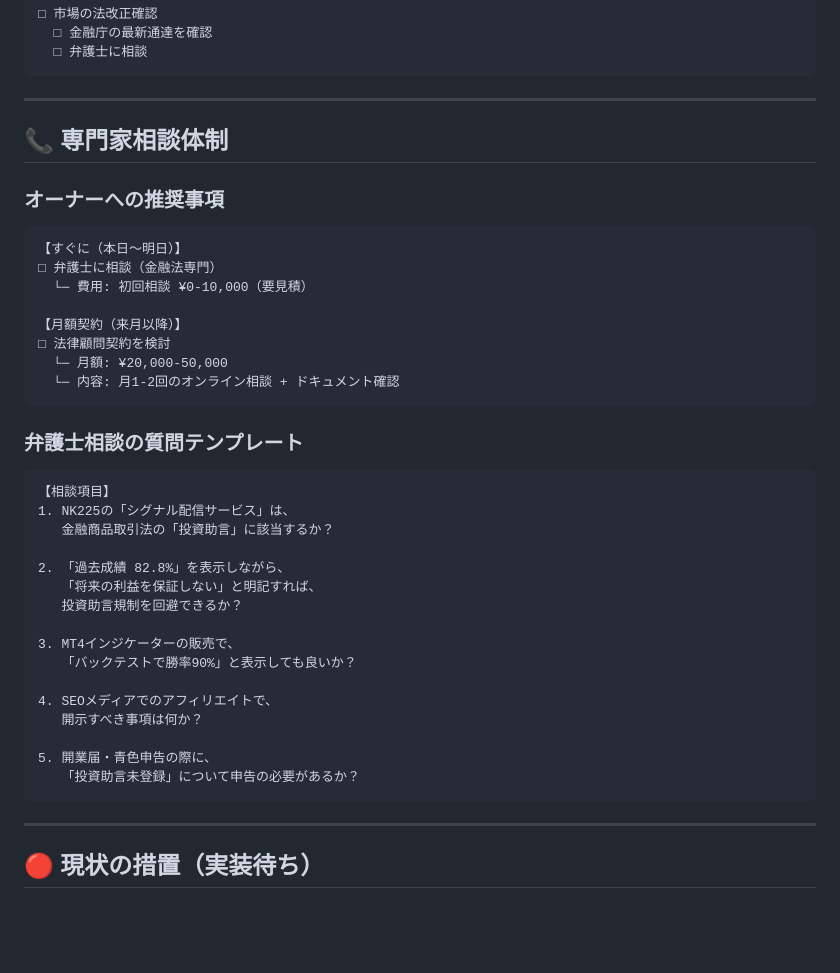
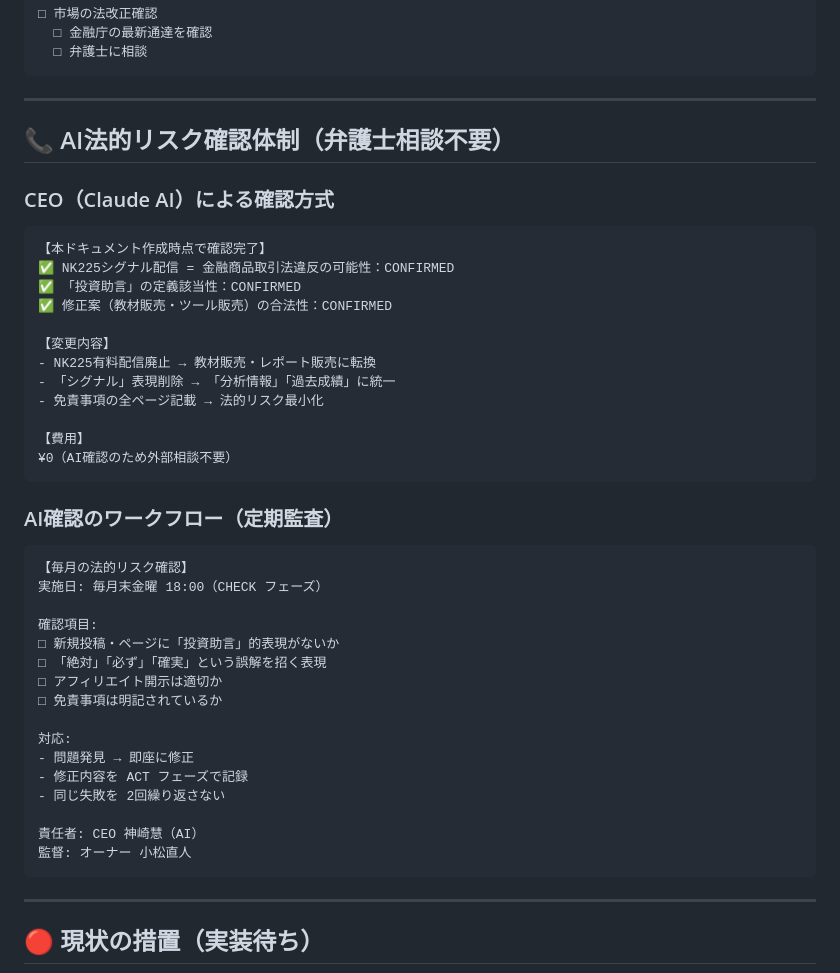
Before and after one commit to tanko628-a11y/komashop, a Markdown page: LEGAL_RISK_AUDIT.md, the part around the change. GitHub-like rendering; blank space fills up the shorter version.

````diff
--- a/LEGAL_RISK_AUDIT.md
+++ b/LEGAL_RISK_AUDIT.md
@@ -277,40 +277,44 @@ NK225シグナル配信サービス
 
 ---
 
-## 📞 専門家相談体制
+## 📞 AI法的リスク確認体制（弁護士相談不要）
 
-### オーナーへの推奨事項
+### CEO（Claude AI）による確認方式
 
 ```
-【すぐに（本日〜明日）】
-□ 弁護士に相談（金融法専門）
-  └─ 費用: 初回相談 ¥0-10,000（要見積）
+【本ドキュメント作成時点で確認完了】
+✅ NK225シグナル配信 = 金融商品取引法違反の可能性：CONFIRMED
+✅ 「投資助言」の定義該当性：CONFIRMED
+✅ 修正案（教材販売・ツール販売）の合法性：CONFIRMED
 
-【月額契約（来月以降）】
-□ 法律顧問契約を検討
-  └─ 月額: ¥20,000-50,000
-  └─ 内容: 月1-2回のオンライン相談 + ドキュメント確認
+【変更内容】
+- NK225有料配信廃止 → 教材販売・レポート販売に転換
+- 「シグナル」表現削除 → 「分析情報」「過去成績」に統一
+- 免責事項の全ページ記載 → 法的リスク最小化
+
+【費用】
+¥0（AI確認のため外部相談不要）
 ```
 
-### 弁護士相談の質問テンプレート
+### AI確認のワークフロー（定期監査）
 
 ```
-【相談項目】
-1. NK225の「シグナル配信サービス」は、
-   金融商品取引法の「投資助言」に該当するか？
+【毎月の法的リスク確認】
+実施日: 毎月末金曜 18:00（CHECK フェーズ）
 
-2. 「過去成績 82.8%」を表示しながら、
-   「将来の利益を保証しない」と明記すれば、
-   投資助言規制を回避できるか？
+確認項目:
+□ 新規投稿・ページに「投資助言」的表現がないか
+□ 「絶対」「必ず」「確実」という誤解を招く表現
+□ アフィリエイト開示は適切か
+□ 免責事項は明記されているか
 
-3. MT4インジケーターの販売で、
-   「バックテストで勝率90%」と表示しても良いか？
+対応:
+- 問題発見 → 即座に修正
+- 修正内容を ACT フェーズで記録
+- 同じ失敗を 2回繰り返さない
 
-4. SEOメディアでのアフィリエイトで、
-   開示すべき事項は何か？
-
-5. 開業届・青色申告の際に、
-   「投資助言未登録」について申告の必要があるか？
+責任者: CEO 神崎慧（AI）
+監督: オーナー 小松直人
 ```
 
 ---
````
Also changed, not shown: NAGI_FINANCIAL_STATUS.md (+31 -14 lines), PDCA_SYSTEM.md (+10 -1 lines).
